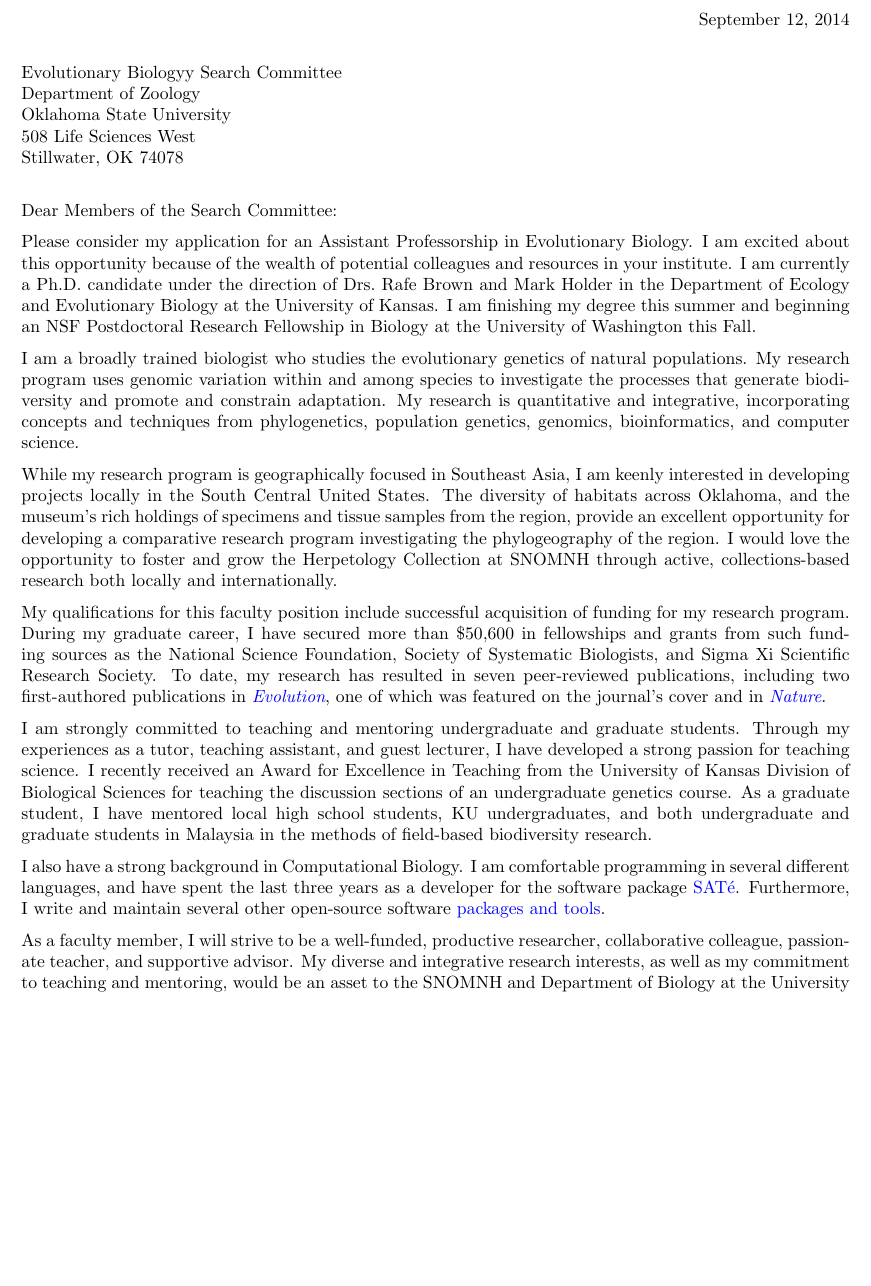
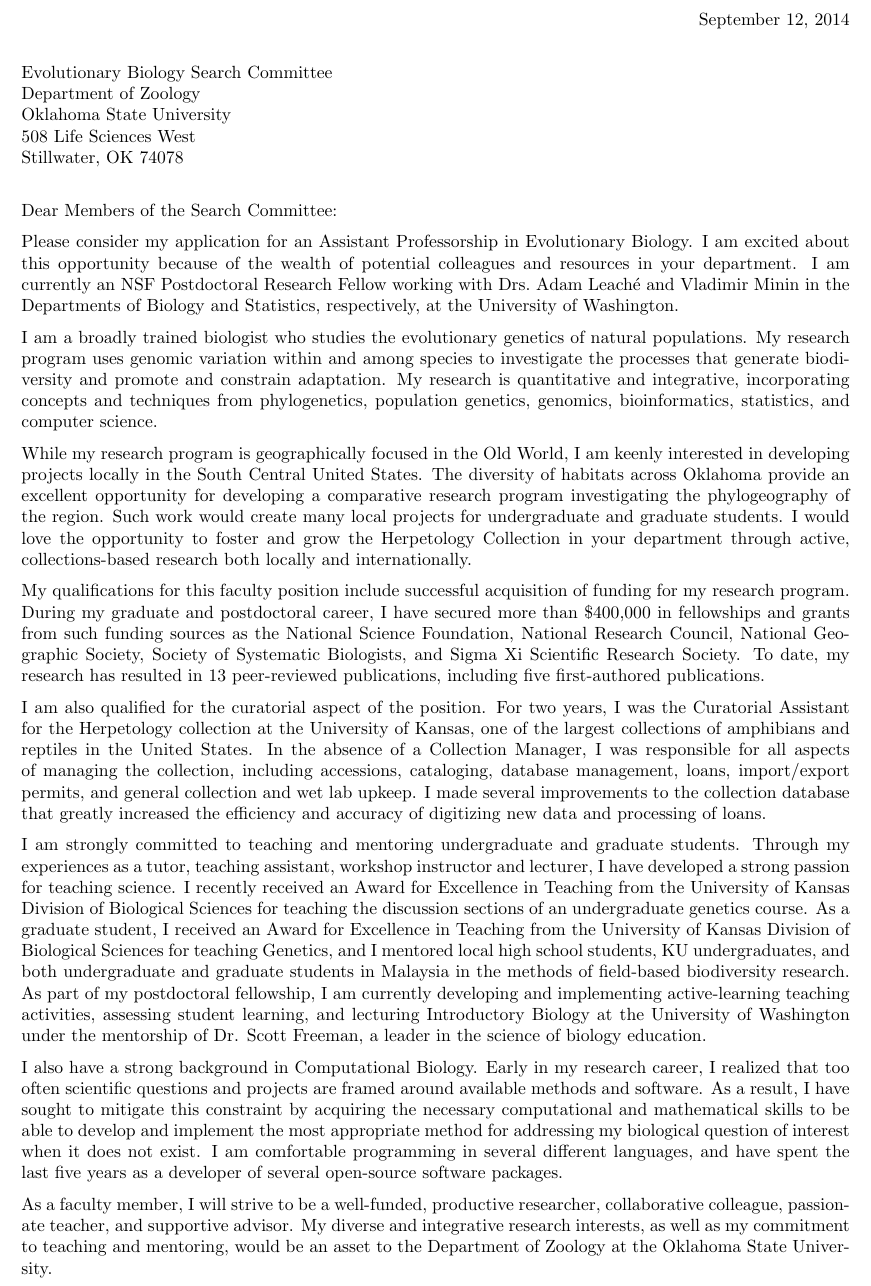
Before and after one commit to joaks1/cover-letter-jro, a LaTeX letter (cover-letter-jro.tex): part of page 1 of 2, cut so that both start at the same text, the shorter picture padded with empty space. Compiled offline with pdfLaTeX.

Commit message:
Working on OK State letter.

```diff
--- a/cover-letter-jro.tex
+++ b/cover-letter-jro.tex
@@ -5,6 +5,7 @@
 \usepackage{url}
 \usepackage{verbatim}
 \usepackage{parskip}
+\usepackage{graphicx}
 \usepackage{hyperref}
 \hypersetup{pdfborder={0 0 0}, colorlinks=true, urlcolor=blue}
 
@@ -47,7 +48,7 @@
 %\address{Biodiversity Institute \\ University of Kansas \\ Dyche Hall, 1345
                  %Jayhawk Blvd \\ Lawrence, KS 66045}
 \begin{document}
-\begin{letter}{Evolutionary Biologyy Search Committee \\
+\begin{letter}{Evolutionary Biology Search Committee \\
                      Department of Zoology \\
                      Oklahoma State University \\
                      508 Life Sciences West \\
@@ -57,96 +58,104 @@
 Please consider my application for an Assistant Professorship in
 Evolutionary Biology.
 I am excited about this opportunity because of the wealth of potential
-colleagues and resources in your institute.
-I am currently a Ph.D.\ candidate under the direction of Drs.\ Rafe Brown and
-Mark Holder in the Department of Ecology and Evolutionary Biology at the
-University of Kansas.
-I am finishing my degree this summer and beginning an NSF Postdoctoral Research
-Fellowship in Biology at the University of Washington this Fall.
+colleagues and resources in your department.
+I am currently an NSF Postdoctoral Research Fellow working with Drs.\ Adam
+Leach\'{e} and Vladimir Minin in the Departments of Biology and
+Statistics, respectively, at the University of Washington.
 
 I am a broadly trained biologist who studies the evolutionary genetics of
 natural populations.
 My research program uses genomic variation within and among species to
-investigate the processes that generate biodiversity and promote and constrain
-adaptation.
+investigate the processes that generate biodiversity and promote and
+constrain adaptation.
 My research is quantitative and integrative, incorporating concepts and
-techniques from phylogenetics, population genetics, genomics, bioinformatics,
-and computer science.
+techniques from phylogenetics, population genetics, genomics,
+bioinformatics, statistics, and computer science.
 
-While my research program is geographically focused in Southeast Asia, I am
-keenly interested in developing projects locally in the South Central United
-States.
-The diversity of habitats across Oklahoma, and the museum's rich holdings of
-specimens and tissue samples from the region, provide an excellent opportunity
-for developing a comparative research program investigating the phylogeography
-of the region.
-% Such an endeavor would create many local sub-projects for undergraduate and
-% graduate students.
-I would love the opportunity to foster and grow the Herpetology Collection at
-SNOMNH through active, collections-based research both locally and
-internationally.
+While my research program is geographically focused in the Old World, I am
+keenly interested in developing projects locally in the South Central
+United States.
+The diversity of habitats across Oklahoma provide an excellent opportunity
+for developing a comparative research program investigating the
+phylogeography of the region.
+Such work would create many local projects for undergraduate and graduate
+students.
+I would love the opportunity to foster and grow the Herpetology Collection
+in your department through active, collections-based research both locally
+and internationally.
 
-My qualifications for this faculty position include successful acquisition of
-funding for my research program.
-During my graduate career, I have secured more than \$50,600 in fellowships and
-grants from such funding sources as the
+My qualifications for this faculty position include successful acquisition
+of funding for my research program.
+During my graduate and postdoctoral career, I have secured more than
+\$400,000 in fellowships and grants from such funding sources as the
 National Science Foundation,
+National Research Council,
+National Geographic Society,
 Society of Systematic Biologists, and
 Sigma Xi Scientific Research Society.
-% Louisiana State University Department of Biological Sciences and Museum of
-% Natural Science,
-% and University of Kansas Office of Graduate Studies, EEB Department and
-% Biodiversity Institute.
-To date, my research has resulted in seven peer-reviewed publications, including
-two first-authored publications in
-\href{http://onlinelibrary.wiley.com/doi/10.1111/j.1558-5646.2011.01373.x/abstract}{\it
-Evolution}, one of which was featured on the journal's cover and in
-\href{http://www.nature.com/nature/journal/v474/n7353/full/474545a.html}{\it
-Nature}.
+To date, my research has resulted in 13 peer-reviewed publications,
+including five first-authored publications.
+% \emph{Evolution},
+% \emph{BMC Evolutionary Biology},
+% \href{http://onlinelibrary.wiley.com/doi/10.1111/j.1558-5646.2011.01373.x/abstract}{\it
+% Evolution}, one of which was featured on the journal's cover and in
+% \href{http://www.nature.com/nature/journal/v474/n7353/full/474545a.html}{\it
+% Nature}.
 
-% I am also qualified for the curatorial aspect of the position.
-% For two years, I was the Curatorial Assistant for the Herpetology collection at
-% the University of Kansas, one of the largest collections of amphibians and
-% reptiles in the United States.
-% In the absence of a Collection Manager, I was responsible for all aspects of
-% managing the collection, including accessions, cataloging, database management,
-% loans, import/export permits, and general collection and wet lab upkeep.
-% I made several improvements to the collection database that have greatly
-% increased the efficiency and accuracy of digitizing new collection data.
+I am also qualified for the curatorial aspect of the position.
+For two years, I was the Curatorial Assistant for the Herpetology
+collection at the University of Kansas, one of the largest collections of
+amphibians and reptiles in the United States.
+In the absence of a Collection Manager, I was responsible for all aspects
+of managing the collection, including accessions, cataloging, database
+management, loans, import/export permits, and general collection and wet
+lab upkeep.
+I made several improvements to the collection database that greatly
+increased the efficiency and accuracy of digitizing new data and
+processing of loans.
 
-I am strongly committed to teaching and mentoring undergraduate and graduate
-students.
-Through my experiences as a tutor, teaching assistant, and guest lecturer, I
-have developed a strong passion for teaching science.
-I recently received an Award for Excellence in Teaching from the University of
-Kansas Division of Biological Sciences for teaching the discussion sections of
-an undergraduate genetics course.
-As a graduate student, I have mentored local high school students, KU
-undergraduates, and both undergraduate and graduate students in Malaysia in the
-methods of field-based biodiversity research.
+I am strongly committed to teaching and mentoring undergraduate and
+graduate students.
+Through my experiences as a tutor, teaching assistant, workshop instructor
+and lecturer, I have developed a strong passion for teaching science.
+I recently received an Award for Excellence in Teaching from the
+University of Kansas Division of Biological Sciences for teaching the
+discussion sections of an undergraduate genetics course.
+As a graduate student, I received an Award for Excellence in Teaching from
+the University of Kansas Division of Biological Sciences for teaching
+Genetics, and I mentored local high school students, KU undergraduates,
+and both undergraduate and graduate students in Malaysia in the methods of
+field-based biodiversity research.
+As part of my postdoctoral fellowship, I am currently developing and
+implementing active-learning teaching activities, assessing student
+learning, and lecturing Introductory Biology at the University of
+Washington under the mentorship of Dr. Scott Freeman, a leader in the
+science of biology education.
 % Under my mentorship, Liz Lusher, a KU undergraduate, secured an Undergraduate
 % Research Award and successfully completed a phylogeographic study of ringneck
 % snakes across the Great Plains.
 
 I also have a strong background in Computational Biology.
-% Early in my research career, I realized that too often scientific questions and
-% projects are framed around available methods and software.
-% As a result, I have sought to mitigate this constraint by acquiring the
-% necessary computational and mathematical skills to be able to develop and
-% implement the most appropriate method for addressing my biological question of
-% interest when it does not exist.
-I am comfortable programming in several different languages, and have spent the
-last three years as a developer for the software package
-\href{http://phylo.bio.ku.edu/software/sate/sate.html}{{SAT}\'{e}}.
-Furthermore, I write and maintain several other open-source software
-\href{https://github.com/joaks1?tab=repositories}{packages and tools}.
+Early in my research career, I realized that too often scientific
+questions and projects are framed around available methods and software.
+As a result, I have sought to mitigate this constraint by acquiring the
+necessary computational and mathematical skills to be able to develop and
+implement the most appropriate method for addressing my biological
+question of interest when it does not exist.
+I am comfortable programming in several different languages, and have
+spent the last five years as a developer of several open-source software
+packages.
+% \href{http://phylo.bio.ku.edu/software/sate/sate.html}{{SAT}\'{e}}.
+% Furthermore, I write and maintain several other open-source software
+% \href{https://github.com/joaks1?tab=repositories}{packages and tools}.
 
 
-As a faculty member, I will strive to be a well-funded, productive researcher,
-collaborative colleague, passionate teacher, and supportive advisor.
+As a faculty member, I will strive to be a well-funded, productive
+researcher, collaborative colleague, passionate teacher, and supportive
+advisor.
 My diverse and integrative research interests, as well as my commitment to
-teaching and mentoring, would be an asset to the SNOMNH and Department of
-Biology at the University of Oklahoma.
+teaching and mentoring, would be an asset to the Department of Zoology at
+the Oklahoma State University.
 %After reviewing my application materials, I hope you will strongly consider me
 %for the position.
 
```
Also changed, not shown: cover-letter-jro.tex (20 more changed lines).
